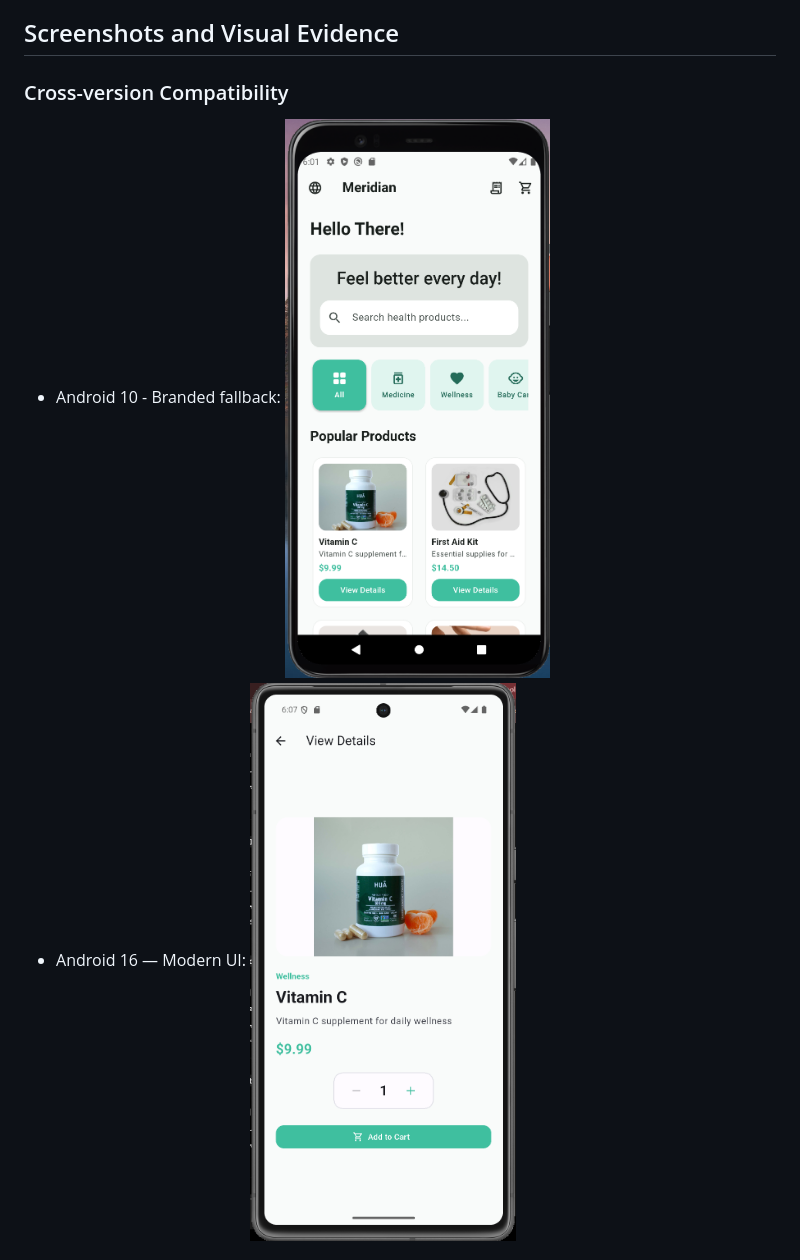
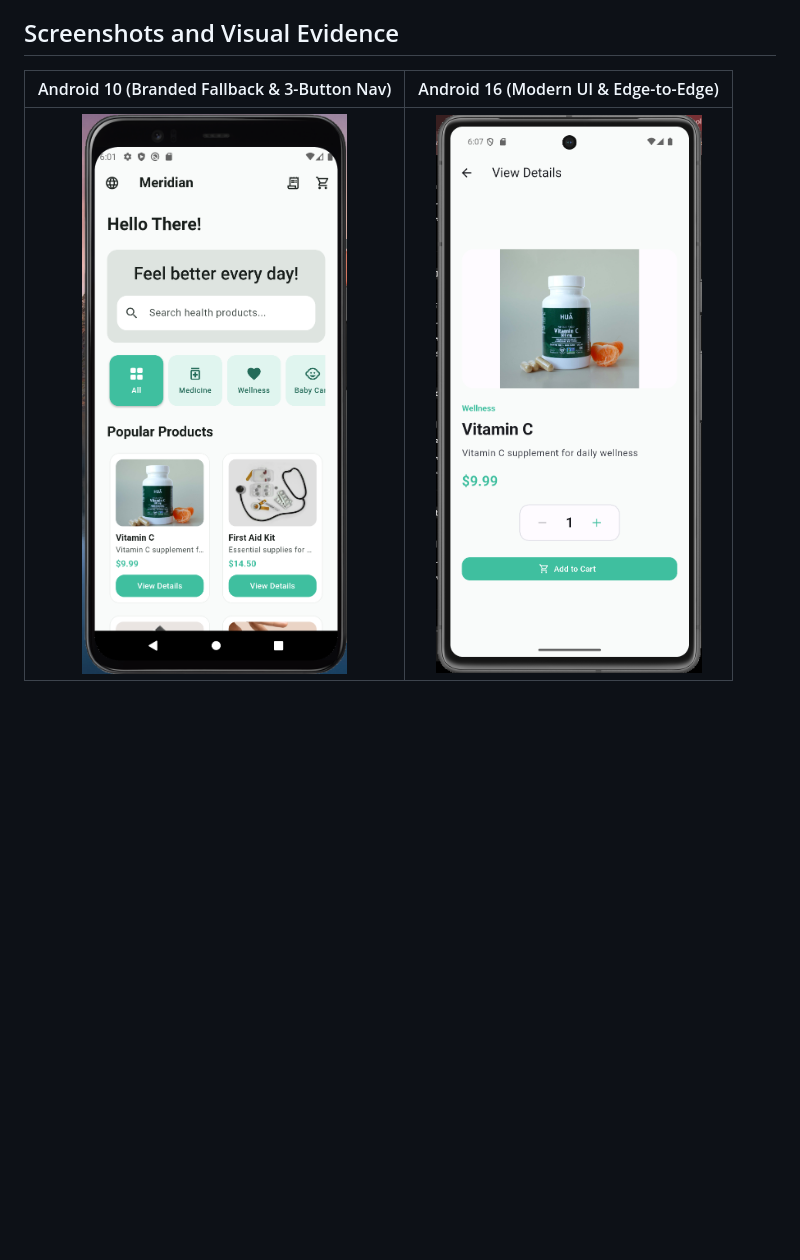
Before and after one commit to yasmen-med/meridian_customer_app, a Markdown page: README.md, the part around one of its changes. Drawn GitHub-style; blank space fills up the shorter version.

```diff
--- a/README.md
+++ b/README.md
@@ -89,7 +89,7 @@ Adaptive Screen Layouts              | ✓                 | ✓
 
 ## Screenshots and Visual Evidence
 
-### Cross-version Compatibility
-   - Android 10 - Branded fallback: ![Android 10 Light Theme](screenshots/android10_light.png)
-   - Android 16 — Modern UI: ![Android 16 Light Theme](screenshots/android16_light.png)
+| Android 10 (Branded Fallback & 3-Button Nav) | Android 16 (Modern UI & Edge-to-Edge) |
+| :---: | :---: |
+| ![Android 10 Light Theme](screenshots/android10_light.png) | ![Android 16 Light Theme](screenshots/android16_light.png) |
 
```
Also changed, not shown: other parts of README.md (+9 -13 lines).
